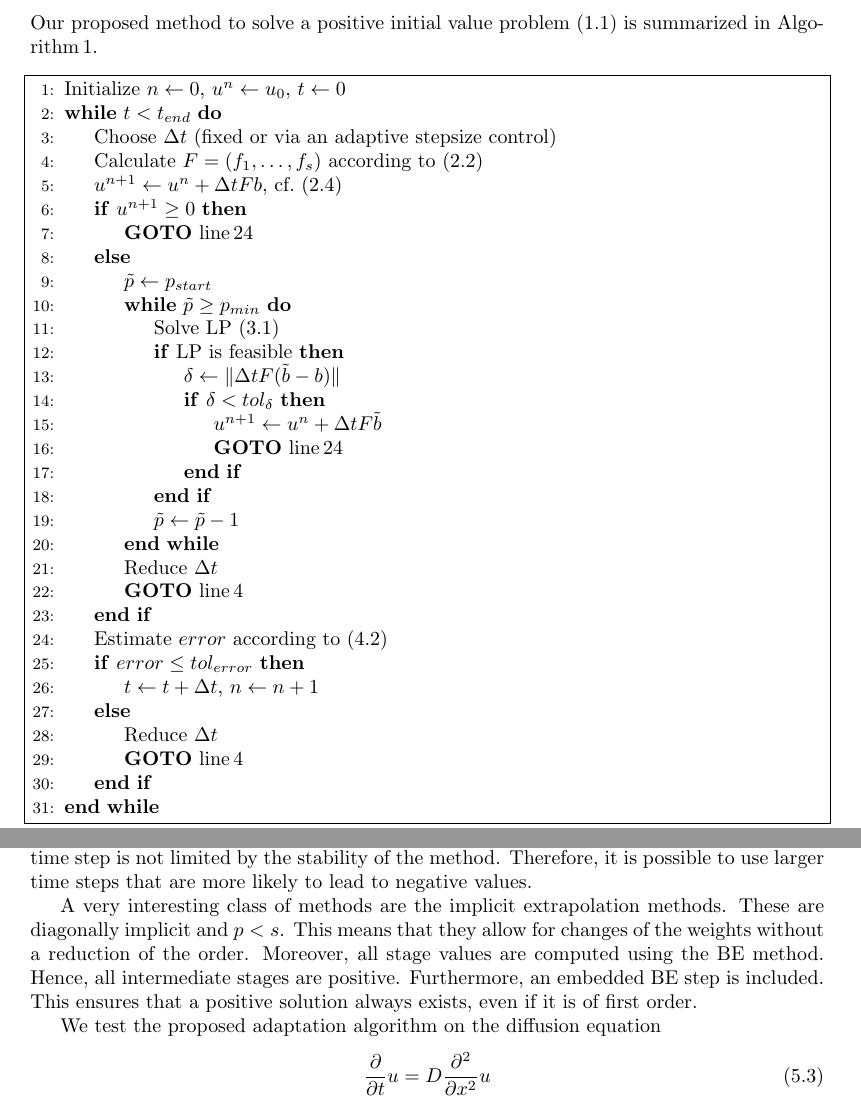
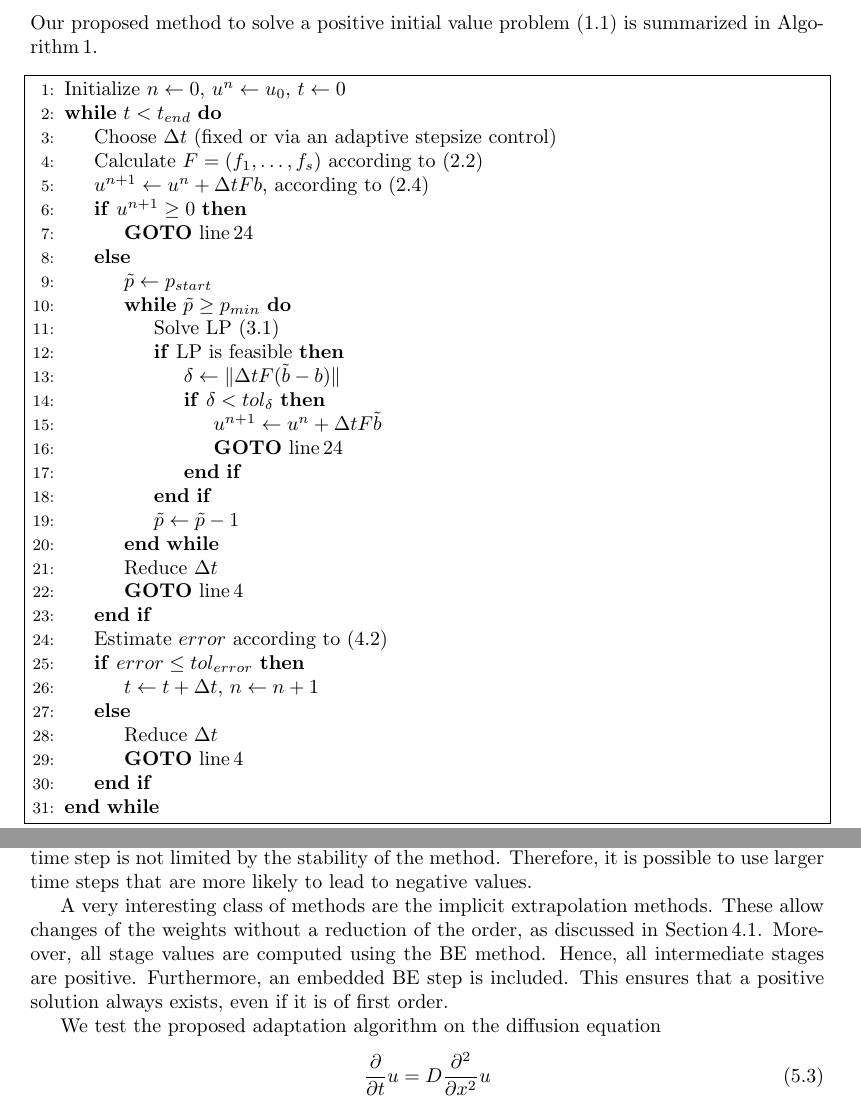
Before and after one commit to ketch/positiveRK, a LaTeX paper (nusslein_vsrp/latex/overview.tex): two parts of pages 8 and 13 of 21, joined at a grey line, cut so that both start at the same text. Compiled offline with pdfLaTeX.

Commit message:
Minor Corrections

```diff
--- a/nusslein_vsrp/latex/overview.tex
+++ b/nusslein_vsrp/latex/overview.tex
@@ -654,7 +654,7 @@ is summarized in Algorithm\,\ref{alg:Adaption}.
 \While{$t<t_{end}$}
 \State Choose $\Delta t$ (fixed or via an adaptive stepsize control)
 \State Calculate $F = (f_1, \dots, f_s)$ according to \eqref{eq:stagevalues} \label{line:calc_stge}
-\State $u^{n+1} \leftarrow u^n + \Delta t Fb$, cf.\ \eqref{eq:Combination}
+\State $u^{n+1} \leftarrow u^n + \Delta t Fb$, according to \eqref{eq:Combination}
 \If {$u^{n+1} \geq 0$}
 	\State  \textbf{GOTO} line\,\ref{line:update}
 \Else
@@ -1032,7 +1032,7 @@ Firstly, the cost of solving the LP is relatively small compared to the cost of
 Secondly, the time step is not limited by the stability of the method.
 Therefore, it is possible to use larger time steps that are more likely to lead to negative values.
 
-A very interesting class of methods are the implicit extrapolation methods. These are diagonally implicit and $p < s$. This means that they allow for changes of the weights without a reduction of the order.
+A very interesting class of methods are the implicit extrapolation methods. These allow changes of the weights without a reduction of the order, as discussed in Section\,\ref{sec:integration}.
 Moreover, all stage values are computed using the BE method. Hence, all intermediate stages are positive.
 Furthermore, an embedded BE step is included. This ensures that a positive solution always exists, even if it is of first order.
 
```
Also changed, not shown: nusslein_vsrp/latex/overview.tex (4 more changed lines).
